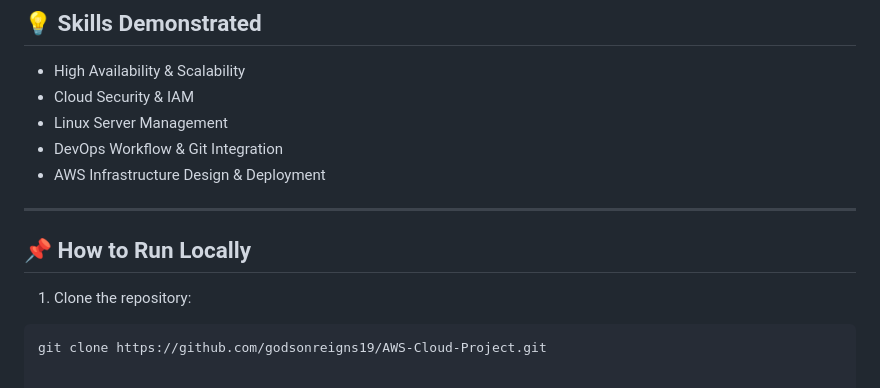
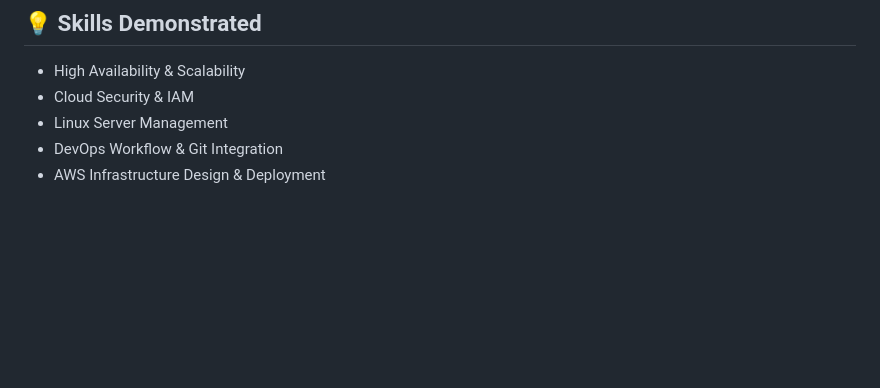
Before and after one commit to godsonreigns19/AWS_Cloud_project, a Markdown page: AWS-CloudProject/README.md, the part around the change. GitHub-like rendering; blank space fills up the shorter version.

````diff
--- a/AWS-CloudProject/README.md
+++ b/AWS-CloudProject/README.md
@@ -87,10 +87,3 @@ This project demonstrates hands-on deployment of a **scalable web application**
 - Linux Server Management
 - DevOps Workflow & Git Integration
 - AWS Infrastructure Design & Deployment
-
----
-
-## 📌 How to Run Locally
-1. Clone the repository:
-```bash
-git clone https://github.com/godsonreigns19/AWS-Cloud-Project.git
````
